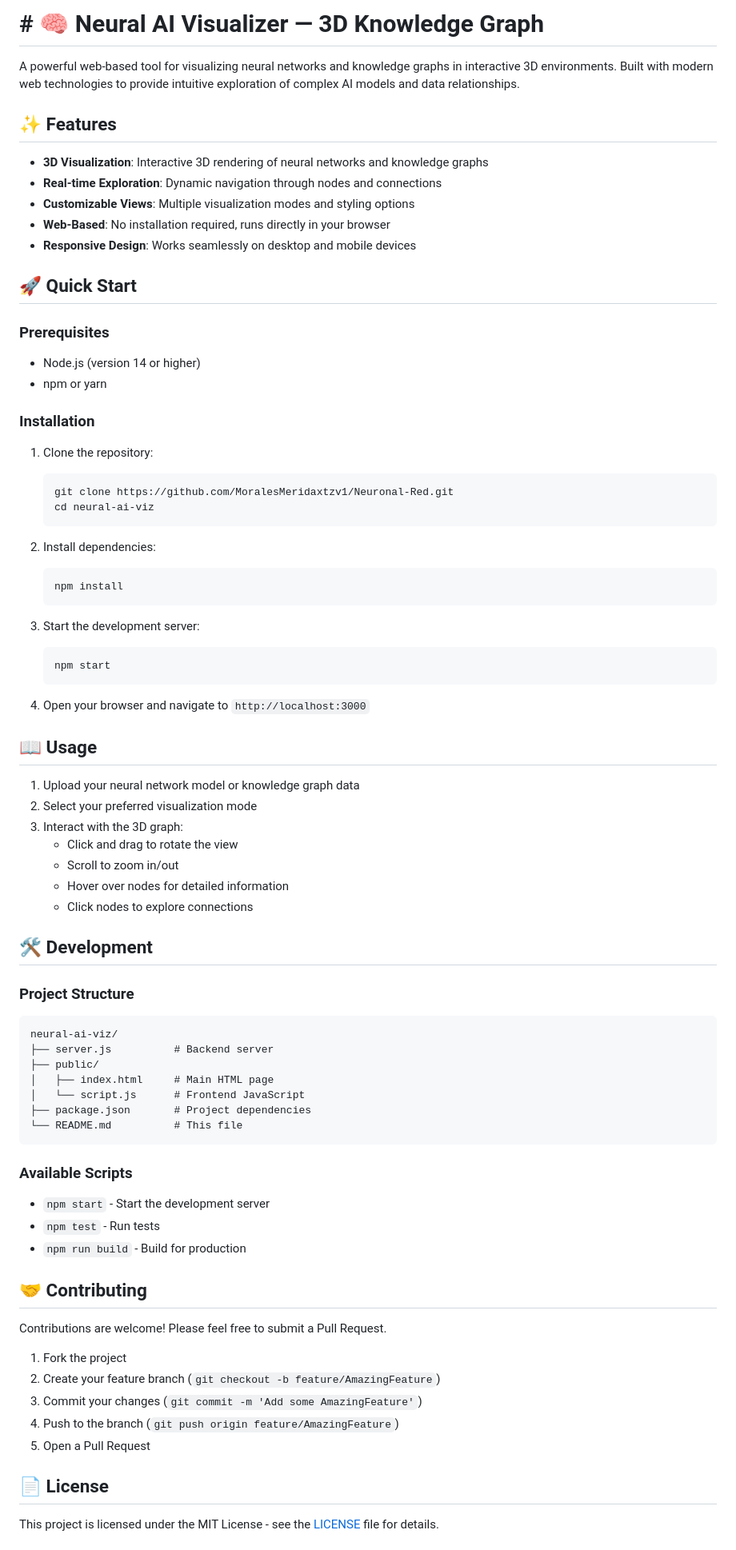
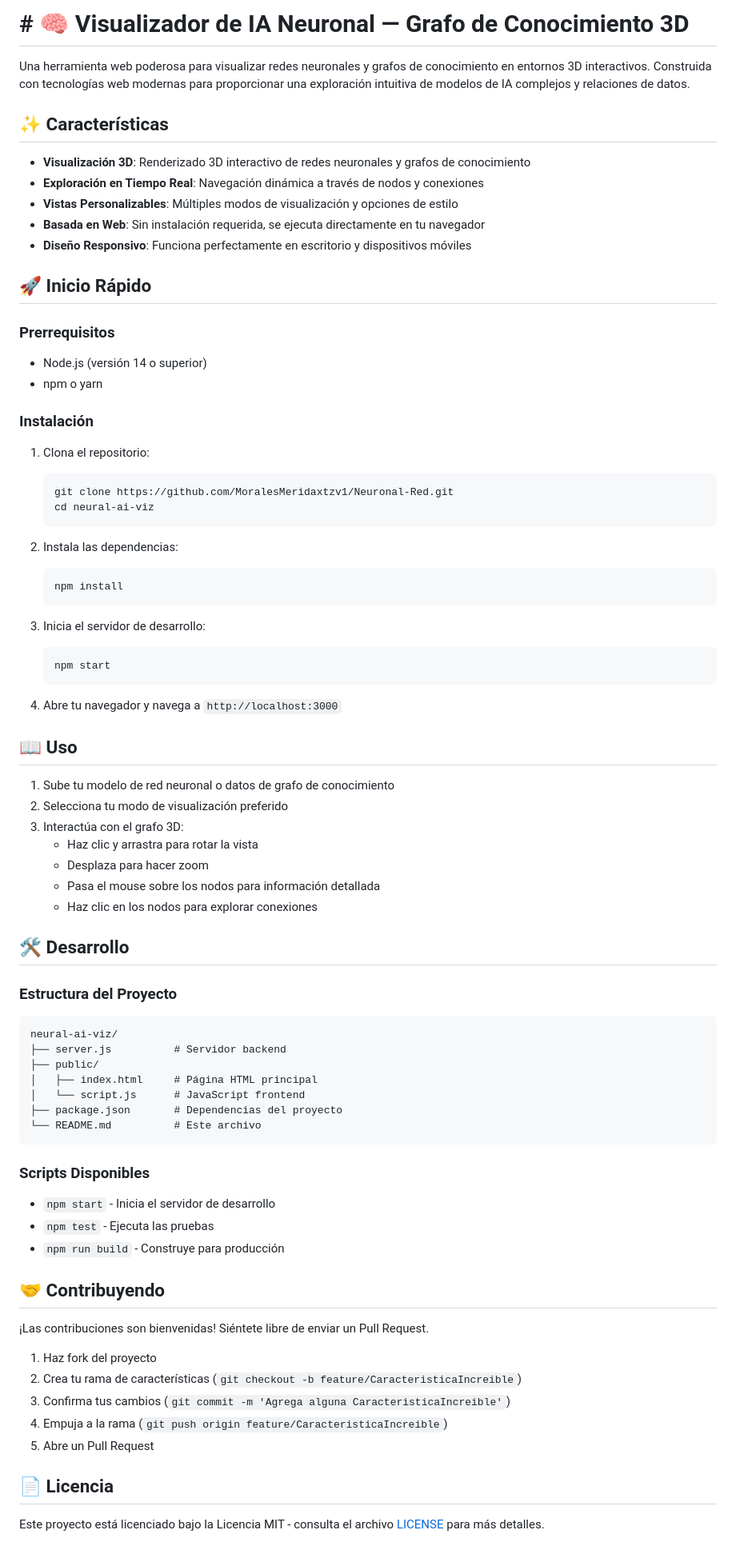
Before and after one commit to MoralesMeridaxtzv1/Neuronal-Red, a Markdown page: README.md, the part around one of its changes. Shown at 80% size. Rendered like a GitHub page.

````diff
--- a/README.md
+++ b/README.md
@@ -1,83 +1,83 @@
-# # 🧠 Neural AI Visualizer — 3D Knowledge Graph
+# # 🧠 Visualizador de IA Neuronal — Grafo de Conocimiento 3D
 
-A powerful web-based tool for visualizing neural networks and knowledge graphs in interactive 3D environments. Built with modern web technologies to provide intuitive exploration of complex AI models and data relationships.
+Una herramienta web poderosa para visualizar redes neuronales y grafos de conocimiento en entornos 3D interactivos. Construida con tecnologías web modernas para proporcionar una exploración intuitiva de modelos de IA complejos y relaciones de datos.
 
-## ✨ Features
+## ✨ Características
 
-- **3D Visualization**: Interactive 3D rendering of neural networks and knowledge graphs
-- **Real-time Exploration**: Dynamic navigation through nodes and connections
-- **Customizable Views**: Multiple visualization modes and styling options
-- **Web-Based**: No installation required, runs directly in your browser
-- **Responsive Design**: Works seamlessly on desktop and mobile devices
+- **Visualización 3D**: Renderizado 3D interactivo de redes neuronales y grafos de conocimiento
+- **Exploración en Tiempo Real**: Navegación dinámica a través de nodos y conexiones
+- **Vistas Personalizables**: Múltiples modos de visualización y opciones de estilo
+- **Basada en Web**: Sin instalación requerida, se ejecuta directamente en tu navegador
+- **Diseño Responsivo**: Funciona perfectamente en escritorio y dispositivos móviles
 
-## 🚀 Quick Start
+## 🚀 Inicio Rápido
 
-### Prerequisites
+### Prerrequisitos
 
-- Node.js (version 14 or higher)
-- npm or yarn
+- Node.js (versión 14 o superior)
+- npm o yarn
 
-### Installation
+### Instalación
 
-1. Clone the repository:
+1. Clona el repositorio:
    ```bash
    git clone https://github.com/MoralesMeridaxtzv1/Neuronal-Red.git
    cd neural-ai-viz
    ```
 
-2. Install dependencies:
+2. Instala las dependencias:
    ```bash
    npm install
    ```
 
-3. Start the development server:
+3. Inicia el servidor de desarrollo:
    ```bash
    npm start
    ```
 
-4. Open your browser and navigate to `http://localhost:3000`
+4. Abre tu navegador y navega a `http://localhost:3000`
 
-## 📖 Usage
+## 📖 Uso
 
-1. Upload your neural network model or knowledge graph data
-2. Select your preferred visualization mode
-3. Interact with the 3D graph:
-   - Click and drag to rotate the view
-   - Scroll to zoom in/out
-   - Hover over nodes for detailed information
-   - Click nodes to explore connections
+1. Sube tu modelo de red neuronal o datos de grafo de conocimiento
+2. Selecciona tu modo de visualización preferido
+3. Interactúa con el grafo 3D:
+   - Haz clic y arrastra para rotar la vista
+   - Desplaza para hacer zoom
+   - Pasa el mouse sobre los nodos para información detallada
+   - Haz clic en los nodos para explorar conexiones
 
-## 🛠️ Development
+## 🛠️ Desarrollo
 
-### Project Structure
+### Estructura del Proyecto
 
 ```
 neural-ai-viz/
-├── server.js          # Backend server
+├── server.js          # Servidor backend
 ├── public/
-│   ├── index.html     # Main HTML page
-│   └── script.js      # Frontend JavaScript
-├── package.json       # Project dependencies
-└── README.md          # This file
+│   ├── index.html     # Página HTML principal
+│   └── script.js      # JavaScript frontend
+├── package.json       # Dependencias del proyecto
+└── README.md          # Este archivo
 ```
 
-### Available Scripts
+### Scripts Disponibles
 
-- `npm start` - Start the development server
-- `npm test` - Run tests
-- `npm run build` - Build for production
+- `npm start` - Inicia el servidor de desarrollo
+- `npm test` - Ejecuta las pruebas
+- `npm run build` - Construye para producción
 
-## 🤝 Contributing
+## 🤝 Contribuyendo
 
-Contributions are welcome! Please feel free to submit a Pull Request.
+¡Las contribuciones son bienvenidas! Siéntete libre de enviar un Pull Request.
 
-1. Fork the project
-2. Create your feature branch (`git checkout -b feature/AmazingFeature`)
-3. Commit your changes (`git commit -m 'Add some AmazingFeature'`)
-4. Push to the branch (`git push origin feature/AmazingFeature`)
-5. Open a Pull Request
+1. Haz fork del proyecto
+2. Crea tu rama de características (`git checkout -b feature/CaracteristicaIncreible`)
+3. Confirma tus cambios (`git commit -m 'Agrega alguna CaracteristicaIncreible'`)
+4. Empuja a la rama (`git push origin feature/CaracteristicaIncreible`)
+5. Abre un Pull Request
 
-## 📄 License
+## 📄 Licencia
 
-This project is licensed under the MIT License - see the [LICENSE](LICENSE) file for details.
+Este proyecto está licenciado bajo la Licencia MIT - consulta el archivo [LICENSE](LICENSE) para más detalles.
 
````
Also changed, not shown: other parts of README.md (+3 -3 lines).
